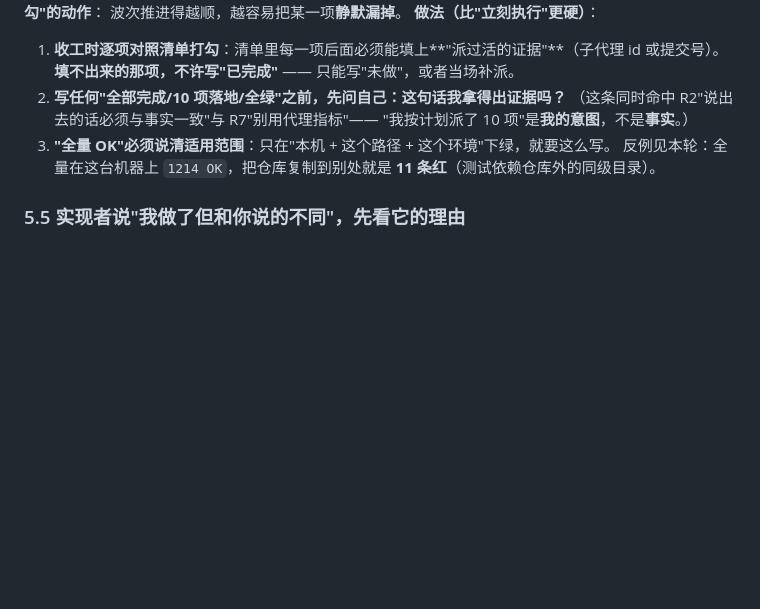
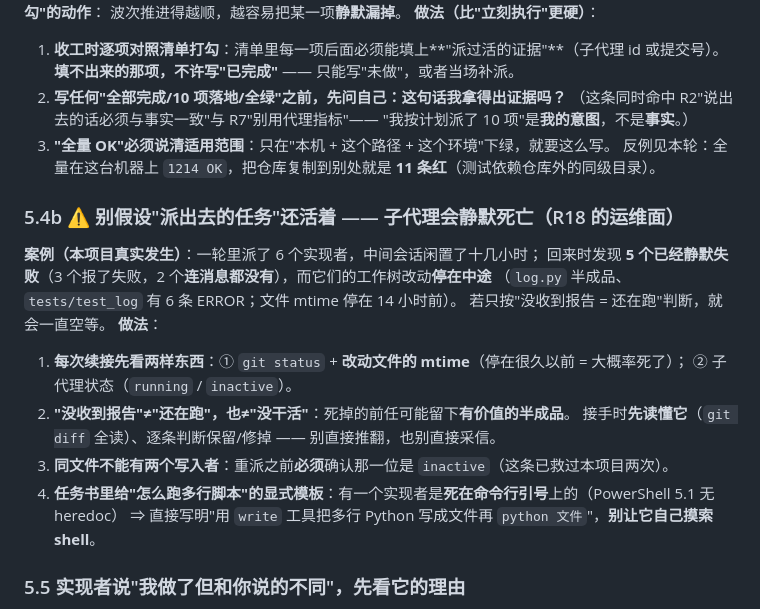
Before and after one commit to jkvhb/ai-job-search, a Markdown page: docs/AI协作开发-错误复盘与铁律.md, the part around the change. Drawn GitHub-style; blank space fills up the shorter version.

Commit message:
docs(复盘): 新增 5.4b —— 子代理会静默死亡（闲置十几小时后 5/6 失败、2 个无消息）；续接先看 mtime 与 agent 状态、别丢前任半成品、重派前确认 inactive、任务书给多行脚本模板

```diff
--- a/docs/AI协作开发-错误复盘与铁律.md
+++ b/docs/AI协作开发-错误复盘与铁律.md
@@ -346,6 +346,20 @@ git commit -F <消息文件>                # ← 【commit 这一行漏了 --
 3. **"全量 OK"必须说清适用范围**：只在"本机 + 这个路径 + 这个环境"下绿，就要这么写。
    反例见本轮：全量在这台机器上 `1214 OK`，把仓库复制到别处就是 **11 条红**（测试依赖仓库外的同级目录）。
 
+### 5.4b ⚠️ 别假设"派出去的任务"还活着 —— 子代理会**静默死亡**（R18 的运维面）
+**案例（本项目真实发生）**：一轮里派了 6 个实现者，中间会话闲置了十几小时；
+回来时发现 **5 个已经静默失败**（3 个报了失败，2 个**连消息都没有**），而它们的工作树改动**停在中途**
+（`log.py` 半成品、`tests/test_log` 有 6 条 ERROR；文件 mtime 停在 14 小时前）。
+若只按"没收到报告 = 还在跑"判断，就会一直空等。
+**做法**：
+1. **每次续接先看两样东西**：① `git status` + **改动文件的 mtime**（停在很久以前 = 大概率死了）；
+   ② 子代理状态（`running` / `inactive`）。
+2. **"没收到报告"≠"还在跑"，也≠"没干活"**：死掉的前任可能留下**有价值的半成品**。
+   接手时**先读懂它**（`git diff` 全读）、逐条判断保留/修掉 —— 别直接推翻，也别直接采信。
+3. **同文件不能有两个写入者**：重派之前**必须**确认那一位是 `inactive`（这条已救过本项目两次）。
+4. **任务书里给"怎么跑多行脚本"的显式模板**：有一个实现者是**死在命令行引号**上的（PowerShell 5.1 无 heredoc）
+   ⇒ 直接写明"用 `write` 工具把多行 Python 写成文件再 `python 文件`"，**别让它自己摸索 shell**。
+
 ### 5.5 实现者说"我做了但和你说的不同"，先看它的理由
 **案例**：多次出现 —— 我要求用 `copy.deepcopy`，它用了项目自己的清洗函数（同样保证"新对象"，
 而且不丢形状收口）；我要求"直接塞参数"，它加了签名探测（否则既有测试全红）。
```
